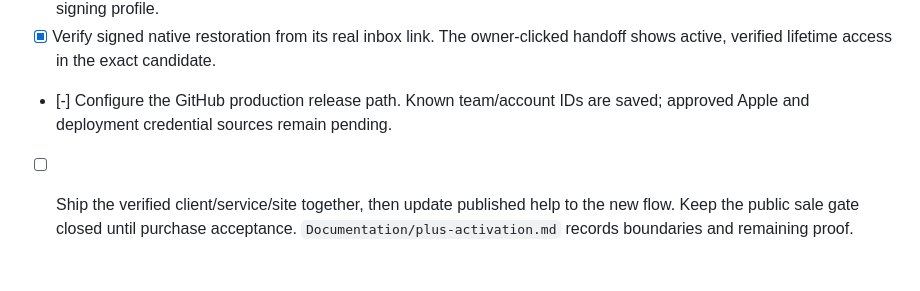
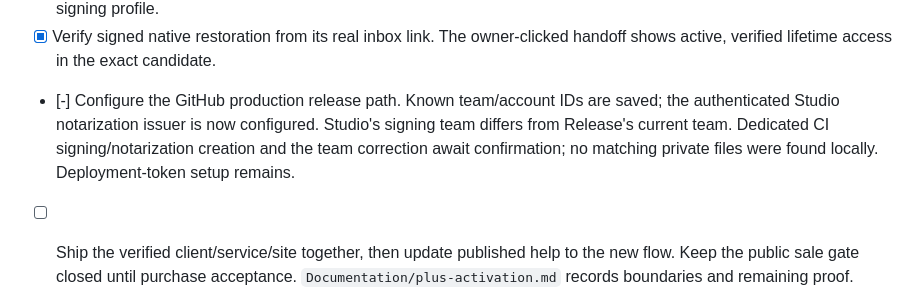
Before and after one commit to TheHypertextStudio/curfew, a Markdown page: Documentation/todos.md, the part around the change. Drawn GitHub-style; blank space fills up the shorter version.

```diff
--- a/Documentation/todos.md
+++ b/Documentation/todos.md
@@ -1265,7 +1265,10 @@ asserts its own screen and state before attaching an image.
 - [x] Verify signed native restoration from its real inbox link. The owner-clicked
       handoff shows active, verified lifetime access in the exact candidate.
 - [-] Configure the GitHub production release path. Known team/account IDs are
-      saved; approved Apple and deployment credential sources remain pending.
+      saved; the authenticated Studio notarization issuer is now configured.
+      Studio's signing team differs from Release's current team. Dedicated CI
+      signing/notarization creation and the team correction await confirmation;
+      no matching private files were found locally. Deployment-token setup remains.
 - [ ] Ship the verified client/service/site together, then update published help
       to the new flow. Keep the public sale gate closed until purchase acceptance.
       `Documentation/plus-activation.md` records boundaries and remaining proof.
```
Also changed, not shown: Documentation/plus-activation.md (+28 -0 lines), Documentation/todo-test-matrix.md (+5 -0 lines).
